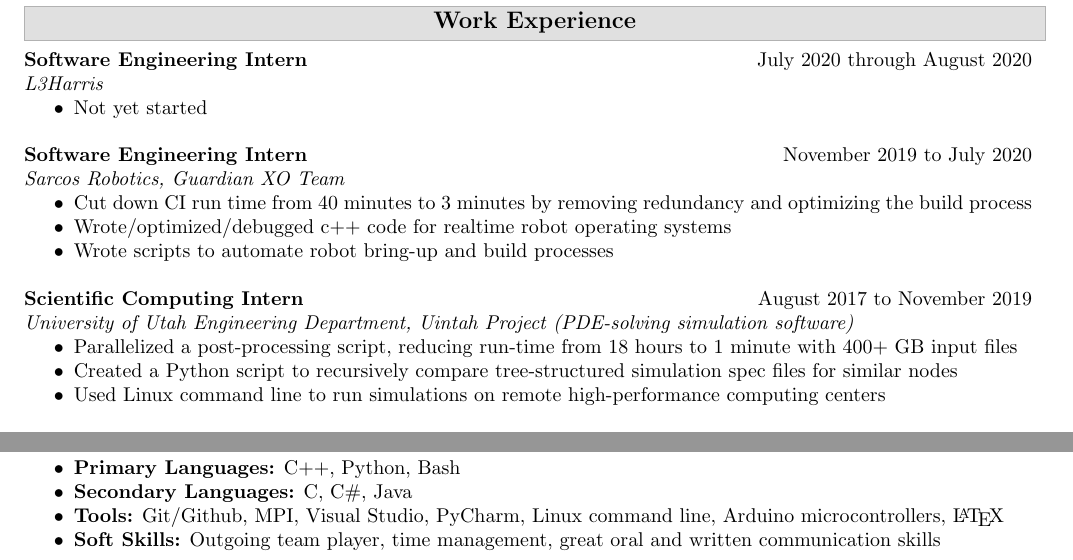
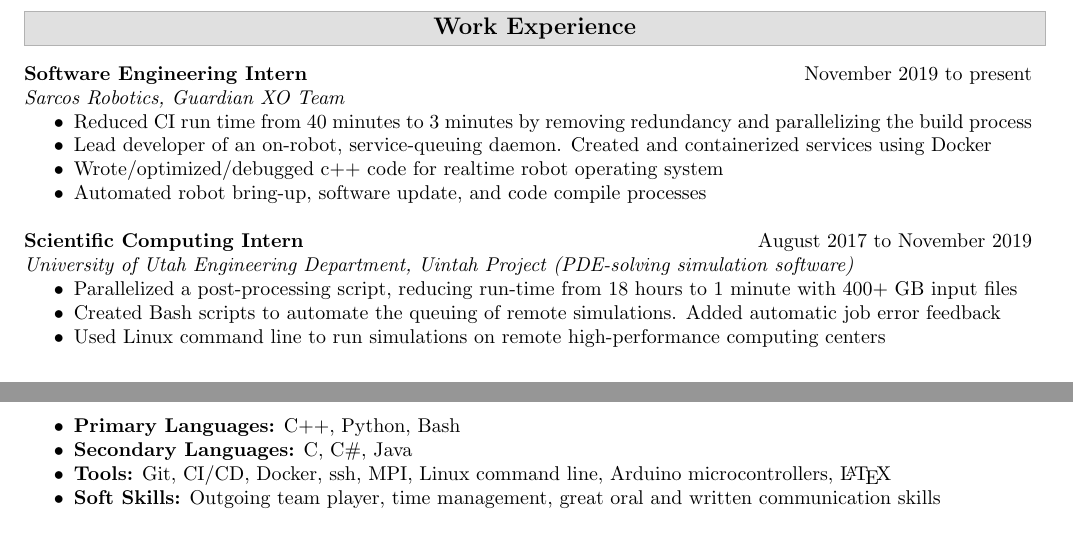
Before and after one commit to adam-gaia/Resume, a LaTeX CV (resume.tex): two parts of the page, joined at a grey line, cut so that both start at the same text. Compiled offline with pdfLaTeX.

Commit message:
Updated Sarcos history

```diff
--- a/resume.tex
+++ b/resume.tex
@@ -62,21 +62,15 @@
 % --------------------------------------------------
 \sepperator{7in}{titlebox}{titlebox!40}{Work Experience}
 
-% L3Harris
-\noindent \textbf{Software Engineering Intern} \hfill  July 2020 through August 2020 \\
-\textit{L3Harris}
-\begin{itemize}
-    \item Not yet started \\
-\end{itemize}
-
 
 % Sarcos Robotics
-\noindent \textbf{Software Engineering Intern} \hfill  November 2019 to July 2020 \\
+\noindent \textbf{Software Engineering Intern} \hfill  November 2019 to present \\
 \textit{Sarcos Robotics, Guardian XO Team}
 \begin{itemize}
-    \item Cut down CI run time from 40 minutes to 3 minutes by removing redundancy and optimizing the build process
-    \item Wrote/optimized/debugged c++ code for realtime robot operating systems
-    \item Wrote scripts to automate robot bring-up and build processes \\
+    \item Reduced CI run time from 40 minutes to 3 minutes by removing redundancy and parallelizing the build process
+    \item Lead developer of an on-robot, service-queuing daemon. Created and containerized services using Docker
+    \item Wrote/optimized/debugged c++ code for realtime robot operating system
+    \item Automated robot bring-up, software update, and code compile processes \\
 \end{itemize}
 
 % Uintah Scientific Computing
@@ -84,8 +78,8 @@
 \textit{University of Utah Engineering Department, Uintah Project (PDE-solving simulation software)}
 \begin{itemize}
     \item Parallelized a post-processing script, reducing run-time from 18 hours to 1 minute with 400+ GB input files
-    %\item Created Bash scripts to automate the queuing of remote simulations. Added automatic job error feedback
-    \item Created a Python script to recursively compare tree-structured simulation spec files for similar nodes
+    \item Created Bash scripts to automate the queuing of remote simulations. Added automatic job error feedback
+    %\item Created a Python script to recursively compare tree-structured simulation spec files for similar nodes
     \item Used Linux command line to run simulations on remote high-performance computing centers
     %\item Saved countless hours of time by writing Bash scripts to automate repetitive tasks
     %\item Updated legacy MATLAB post-processing tools to handle current outputs
@@ -161,7 +155,7 @@
 \begin{itemize}
     \item \textbf{Primary Languages:} C++, Python, Bash
     \item \textbf{Secondary Languages:} C, C\#, Java
-    \item \textbf{Tools:} Git/Github, MPI, Visual Studio, PyCharm, Linux command line, Arduino microcontrollers, \LaTeX
+    \item \textbf{Tools:} Git, CI/CD, Docker, ssh, MPI, Linux command line, Arduino microcontrollers, \LaTeX
     \item \textbf{Soft Skills:}  Outgoing team player, time management, great oral and written communication skills
 \end{itemize}
 
```
Also changed, not shown: contactInfo.txt (added, +1 -0 lines), adamgaia_githubVersion.pdf.
